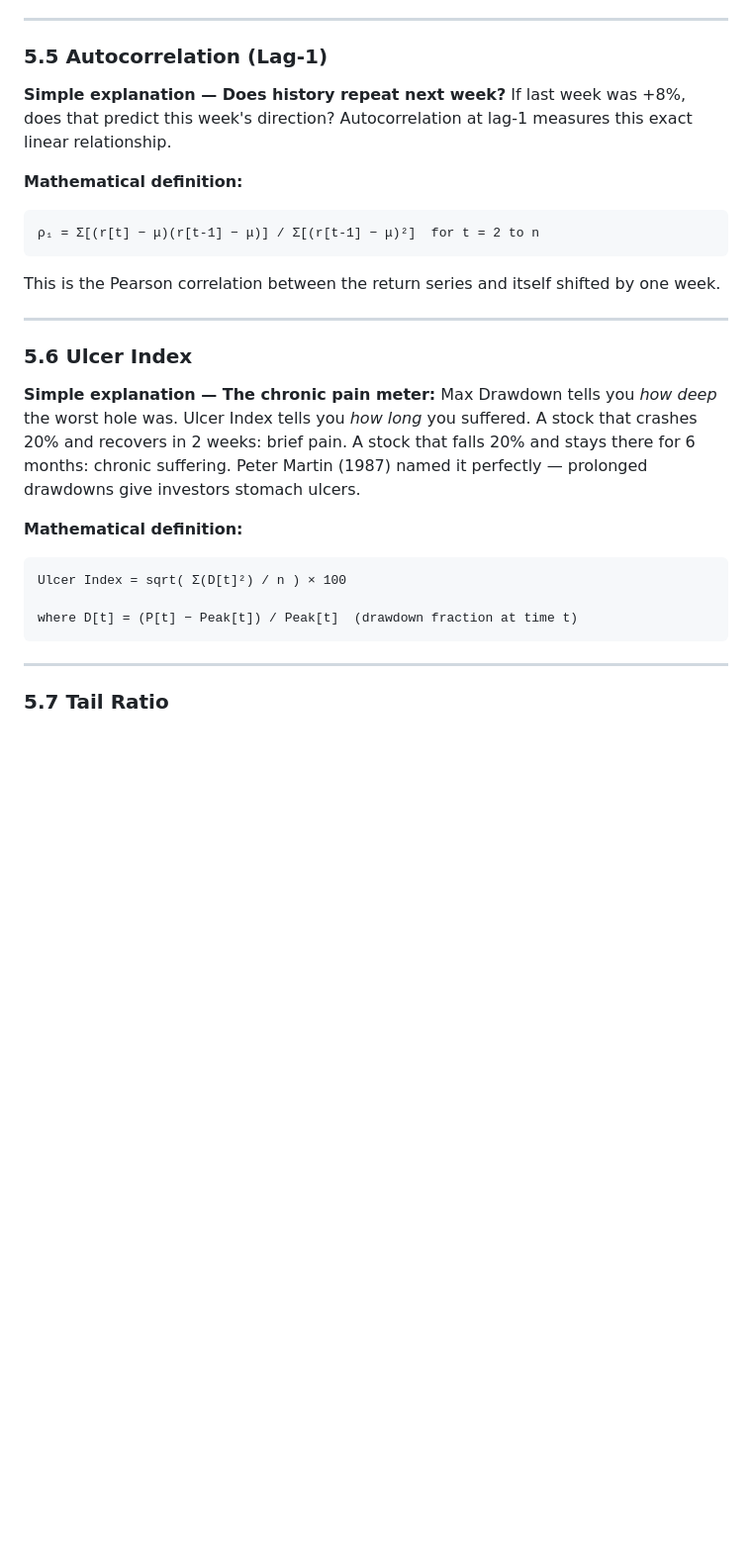
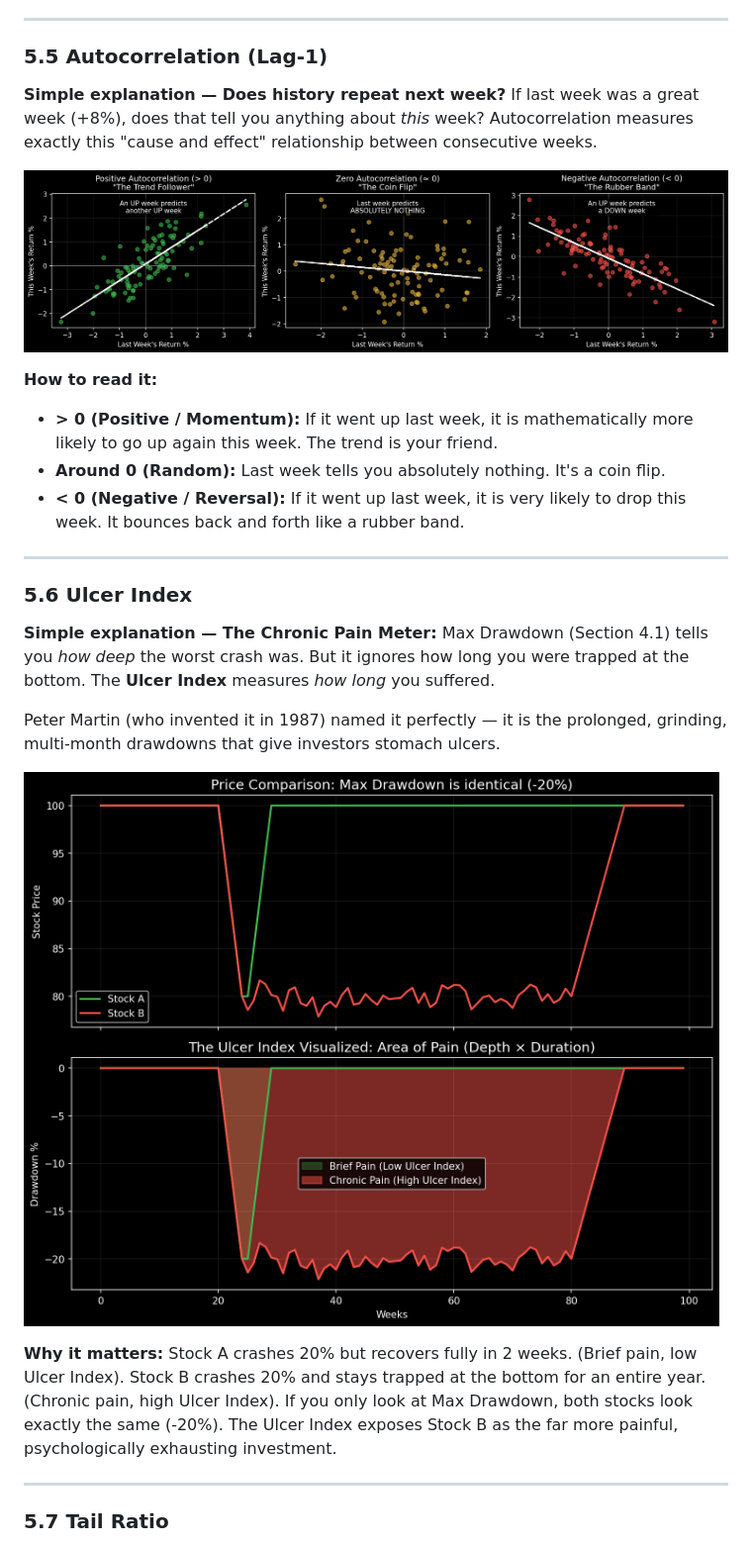
Before and after one commit to chennakeshavadasa/career-semi-quant, a Markdown page: DOCUMENTATION.md, the part around the change. Shown at 99% size. Drawn GitHub-style; pictures changed too: plots/autocorrelation.png (added), plots/ulcer_index.png (added); blank space fills up the shorter version.

Commit message:
docs: Rewrite Autocorrelation and Ulcer Index with plots and beginner-friendly text

````diff
--- a/DOCUMENTATION.md
+++ b/DOCUMENTATION.md
@@ -463,30 +463,31 @@ Pure momentum! A snowball rolling down a hill just gets bigger and faster. If th
 ### 5.5 Autocorrelation (Lag-1)
 
 **Simple explanation — Does history repeat next week?**
-If last week was +8%, does that predict this week's direction? Autocorrelation at lag-1 measures this exact linear relationship.
+If last week was a great week (+8%), does that tell you anything about *this* week? Autocorrelation measures exactly this "cause and effect" relationship between consecutive weeks.
 
-**Mathematical definition:**
+![Autocorrelation Visualized](./plots/autocorrelation.png)
 
-```
-ρ₁ = Σ[(r[t] − μ)(r[t-1] − μ)] / Σ[(r[t-1] − μ)²]  for t = 2 to n
-```
-
-This is the Pearson correlation between the return series and itself shifted by one week.
+**How to read it:**
+- **> 0 (Positive / Momentum):** If it went up last week, it is mathematically more likely to go up again this week. The trend is your friend.
+- **Around 0 (Random):** Last week tells you absolutely nothing. It's a coin flip.
+- **< 0 (Negative / Reversal):** If it went up last week, it is very likely to drop this week. It bounces back and forth like a rubber band.
 
 ---
 
 ### 5.6 Ulcer Index
 
-**Simple explanation — The chronic pain meter:**
-Max Drawdown tells you *how deep* the worst hole was. Ulcer Index tells you *how long* you suffered. A stock that crashes 20% and recovers in 2 weeks: brief pain. A stock that falls 20% and stays there for 6 months: chronic suffering. Peter Martin (1987) named it perfectly — prolonged drawdowns give investors stomach ulcers.
+**Simple explanation — The Chronic Pain Meter:**
+Max Drawdown (Section 4.1) tells you *how deep* the worst crash was. But it ignores how long you were trapped at the bottom.
+The **Ulcer Index** measures *how long* you suffered.
 
-**Mathematical definition:**
+Peter Martin (who invented it in 1987) named it perfectly — it is the prolonged, grinding, multi-month drawdowns that give investors stomach ulcers.
 
-```
-Ulcer Index = sqrt( Σ(D[t]²) / n ) × 100
+![Ulcer Index Visualized](./plots/ulcer_index.png)
 
-where D[t] = (P[t] − Peak[t]) / Peak[t]  (drawdown fraction at time t)
-```
+**Why it matters:**
+Stock A crashes 20% but recovers fully in 2 weeks. (Brief pain, low Ulcer Index).
+Stock B crashes 20% and stays trapped at the bottom for an entire year. (Chronic pain, high Ulcer Index).
+If you only look at Max Drawdown, both stocks look exactly the same (-20%). The Ulcer Index exposes Stock B as the far more painful, psychologically exhausting investment.
 
 ---
 
````
Also changed, not shown: 2 other files.
